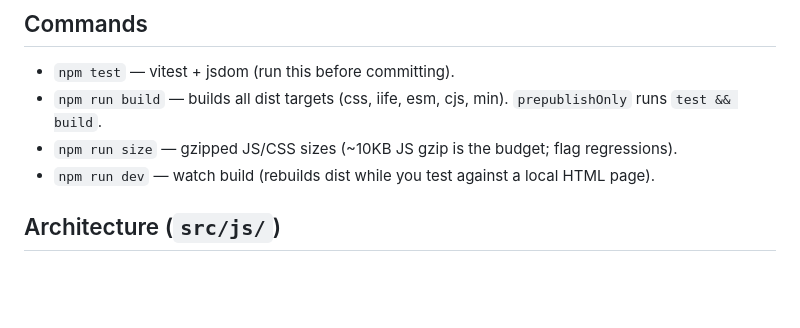
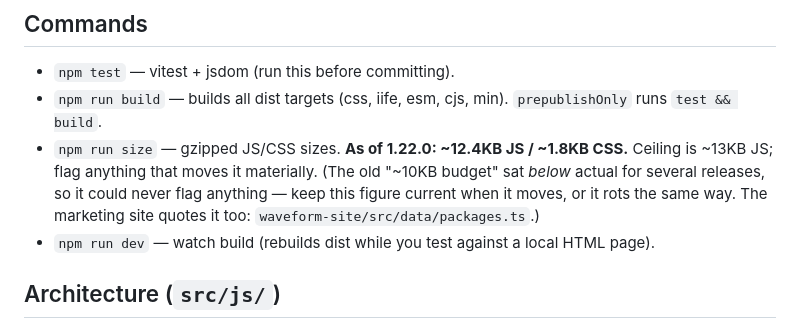
Before and after one commit to arraypress/waveform-player, a Markdown page: CLAUDE.md, the part around the change. Drawn GitHub-style; blank space fills up the shorter version.

Commit message:
docs: correct the stale size budget in CLAUDE.md
"~10KB JS gzip is the budget" had sat below the actual size for several
releases — main was already 12,479 bytes before 1.22.0 — so it could
never flag a regression. Records the real figure (~12.4KB JS / ~1.8KB
CSS as of 1.22.0) with a ~13KB ceiling, and points at the marketing
site's copy of the number so the two don't drift apart again.

Co-Authored-By: Claude Opus 4.8 (1M context) <noreply@anthropic.com>

```diff
--- a/CLAUDE.md
+++ b/CLAUDE.md
@@ -6,7 +6,7 @@ It is the foundation the rest of the `@arraypress` waveform family builds on.
 ## Commands
 - `npm test` — vitest + jsdom (run this before committing).
 - `npm run build` — builds all dist targets (css, iife, esm, cjs, min). `prepublishOnly` runs `test && build`.
-- `npm run size` — gzipped JS/CSS sizes (~10KB JS gzip is the budget; flag regressions).
+- `npm run size` — gzipped JS/CSS sizes. **As of 1.22.0: ~12.4KB JS / ~1.8KB CSS.** Ceiling is ~13KB JS; flag anything that moves it materially. (The old "~10KB budget" sat *below* actual for several releases, so it could never flag anything — keep this figure current when it moves, or it rots the same way. The marketing site quotes it too: `waveform-site/src/data/packages.ts`.)
 - `npm run dev` — watch build (rebuilds dist while you test against a local HTML page).
 
 ## Architecture (`src/js/`)
```
